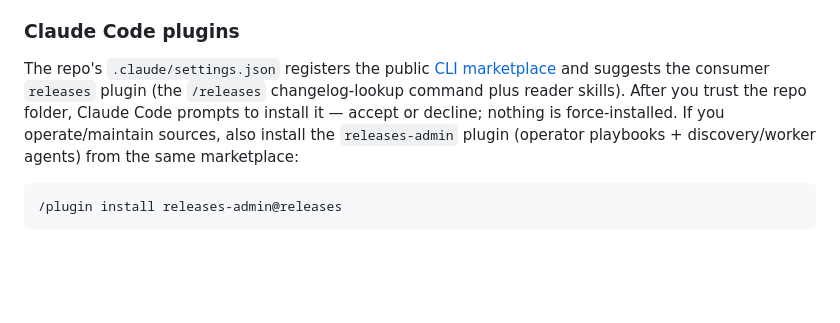
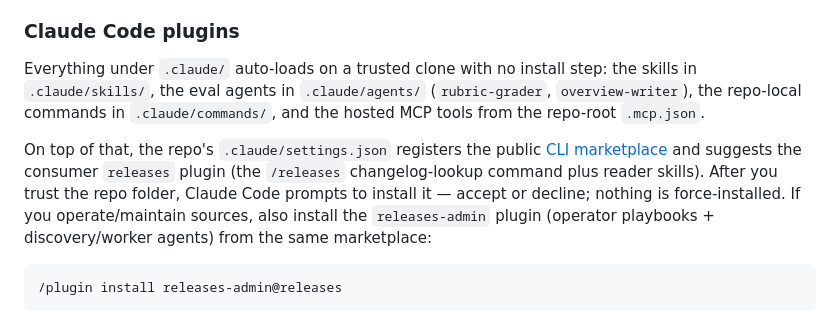
Before and after one commit to buildinternet/releases, a Markdown page: CONTRIBUTING.md, the part around the change. GitHub-like rendering; blank space fills up the shorter version.

````diff
--- a/CONTRIBUTING.md
+++ b/CONTRIBUTING.md
@@ -24,7 +24,9 @@ The monorepo no longer ships a local CLI. If you need `releases <cmd>` while wor
 
 ### Claude Code plugins
 
-The repo's `.claude/settings.json` registers the public [CLI marketplace](https://github.com/buildinternet/releases-cli) and suggests the consumer `releases` plugin (the `/releases` changelog-lookup command plus reader skills). After you trust the repo folder, Claude Code prompts to install it — accept or decline; nothing is force-installed. If you operate/maintain sources, also install the `releases-admin` plugin (operator playbooks + discovery/worker agents) from the same marketplace:
+Everything under `.claude/` auto-loads on a trusted clone with no install step: the skills in `.claude/skills/`, the eval agents in `.claude/agents/` (`rubric-grader`, `overview-writer`), the repo-local commands in `.claude/commands/`, and the hosted MCP tools from the repo-root `.mcp.json`.
+
+On top of that, the repo's `.claude/settings.json` registers the public [CLI marketplace](https://github.com/buildinternet/releases-cli) and suggests the consumer `releases` plugin (the `/releases` changelog-lookup command plus reader skills). After you trust the repo folder, Claude Code prompts to install it — accept or decline; nothing is force-installed. If you operate/maintain sources, also install the `releases-admin` plugin (operator playbooks + discovery/worker agents) from the same marketplace:
 
 ```
 /plugin install releases-admin@releases
````
Also changed, not shown: README.md (+125 -30 lines), docs/assets/readme-home.png (added), docs/assets/readme-org.png (added).
